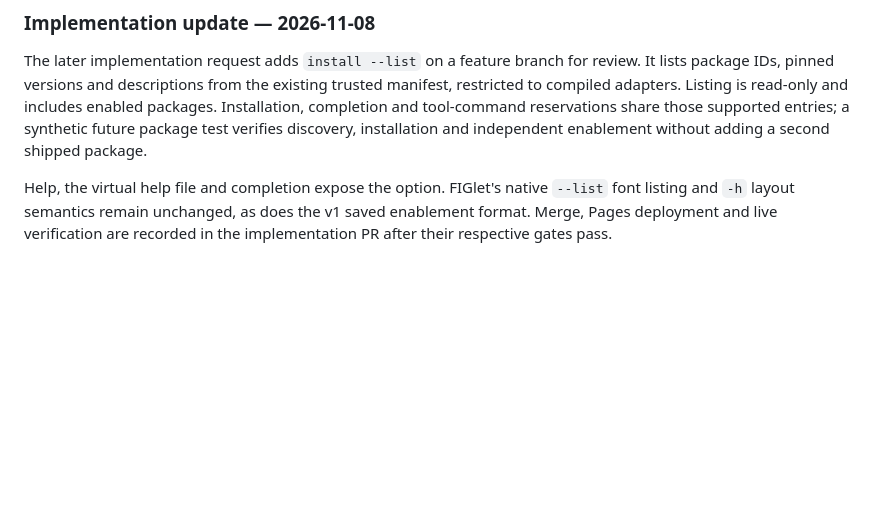
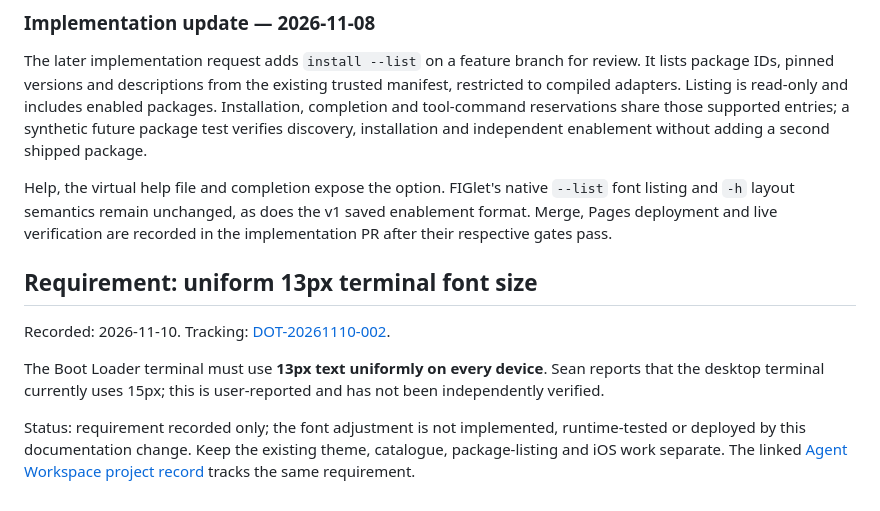
Before and after one commit to yuxiaoli/boot-loader, a Markdown page: docs/TODO.md, the part around the change. Drawn GitHub-style; blank space fills up the shorter version.

Commit message:
docs: record uniform 13px terminal font requirement

```diff
--- a/docs/TODO.md
+++ b/docs/TODO.md
@@ -150,3 +150,11 @@ Help, the virtual help file and completion expose the option. FIGlet's native
 `--list` font listing and `-h` layout semantics remain unchanged, as does the v1
 saved enablement format. Merge, Pages deployment and live verification are recorded
 in the implementation PR after their respective gates pass.
+
+## Requirement: uniform 13px terminal font size
+
+Recorded: 2026-11-10. Tracking: [DOT-20261110-002](https://github.com/yuxiaoli/agent-workspace/blob/develop/.agent/context/TASKS.md#DOT-20261110-002).
+
+The Boot Loader terminal must use **13px text uniformly on every device**. Sean reports that the desktop terminal currently uses 15px; this is user-reported and has not been independently verified.
+
+Status: requirement recorded only; the font adjustment is not implemented, runtime-tested or deployed by this documentation change. Keep the existing theme, catalogue, package-listing and iOS work separate. The linked [Agent Workspace project record](https://github.com/yuxiaoli/agent-workspace/blob/develop/projects/repos/boot-loader/README.md#2026-11-10--uniform-13px-terminal-font-size) tracks the same requirement.
```
